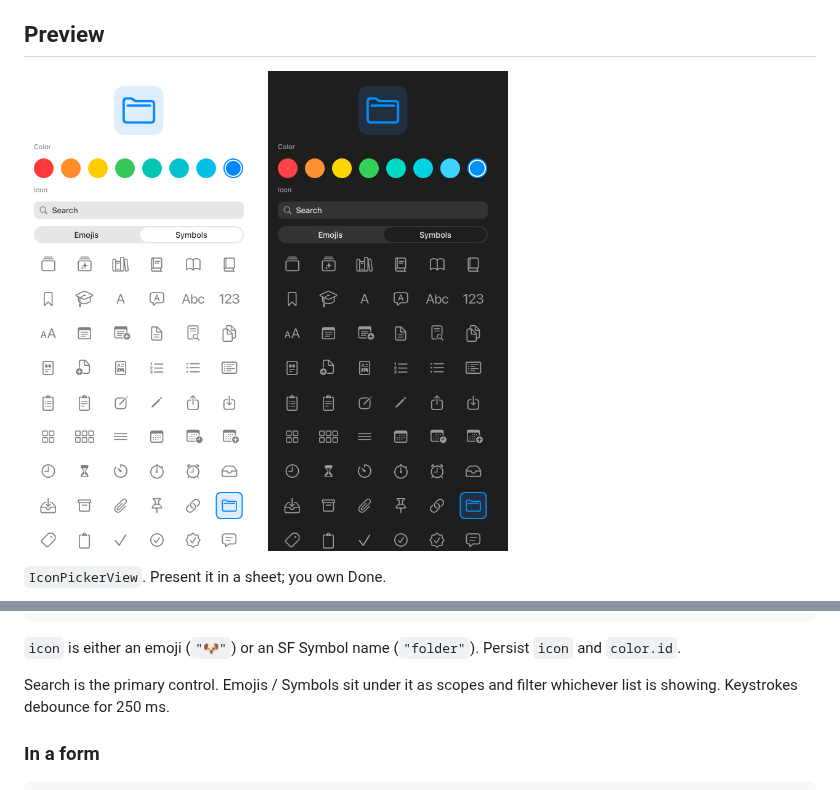
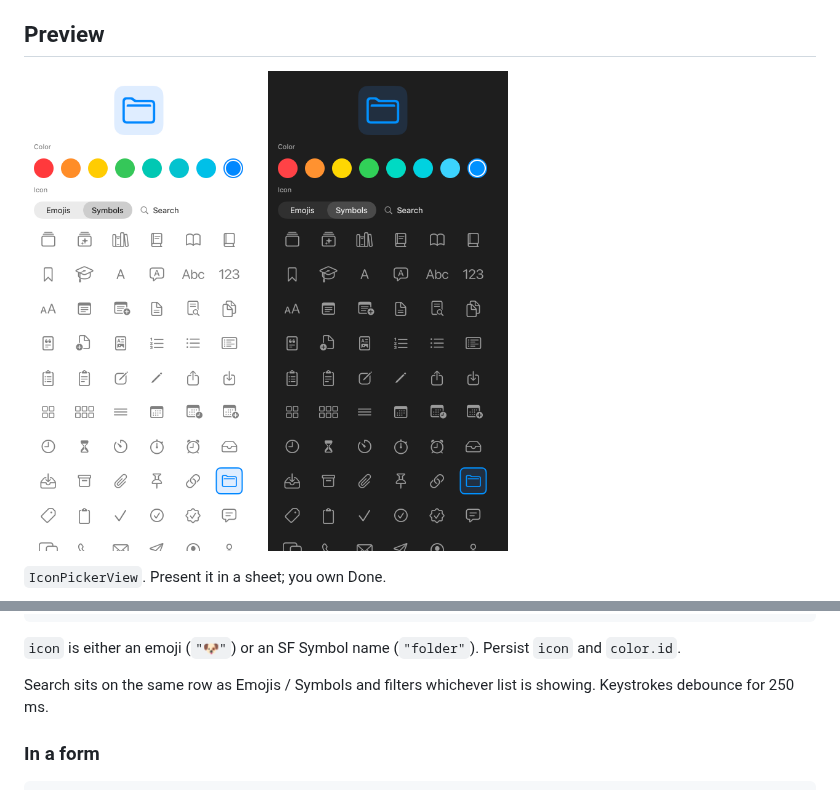
Before and after one commit to hksw-io/iconpickerkit, a Markdown page: README.md, 2 parts joined by grey strips. Drawn GitHub-style; pictures changed too: Docs/Media/iconpickerkit-view-dark.png, Docs/Media/iconpickerkit-view-light.png.

Commit message:
revert: drop the scope bar
Search as the primary control put the catalog second. Restore the
quiet mode+search row.

```diff
--- a/README.md
+++ b/README.md
@@ -72,7 +72,7 @@ struct EditItemView: View {
 
 `icon` is either an emoji (`"🐶"`) or an SF Symbol name (`"folder"`). Persist `icon` and `color.id`.
 
-Search is the primary control. Emojis / Symbols sit under it as scopes and filter whichever list is showing. Keystrokes debounce for 250 ms.
+Search sits on the same row as Emojis / Symbols and filters whichever list is showing. Keystrokes debounce for 250 ms.
 
 ### In a form
 
```
Also changed, not shown: CHANGELOG.md (+1 -1 lines), 2 other files.
